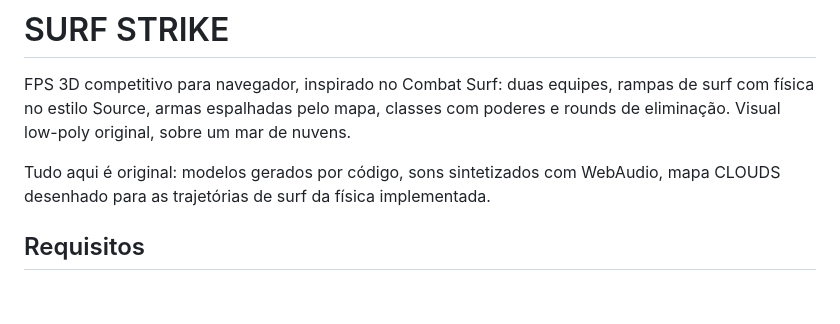
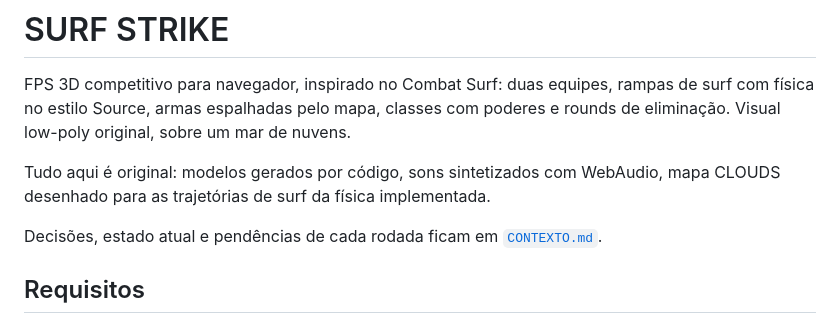
Before and after one commit to HeyPicolo/SURF-STRIKE, a Markdown page: README.md, the part around the change. Rendered like a GitHub page; blank space fills up the shorter version.

Commit message:
Adiciona CONTEXTO.md com decisões, estado e pendências por rodada
Co-Authored-By: Claude Opus 5.5 <noreply@anthropic.com>
Claude-Session: https://claude.ai/code/session_0195ReYBKo8icQ1sSU7YSCPu

```diff
--- a/README.md
+++ b/README.md
@@ -3,6 +3,8 @@
 FPS 3D competitivo para navegador, inspirado no Combat Surf: duas equipes, rampas de surf com física no estilo Source, armas espalhadas pelo mapa, classes com poderes e rounds de eliminação. Visual low-poly original, sobre um mar de nuvens.
 
 Tudo aqui é original: modelos gerados por código, sons sintetizados com WebAudio, mapa CLOUDS desenhado para as trajetórias de surf da física implementada.
+
+Decisões, estado atual e pendências de cada rodada ficam em [`CONTEXTO.md`](CONTEXTO.md).
 
 ## Requisitos
 
```
Also changed, not shown: CONTEXTO.md (added, +116 -0 lines).
